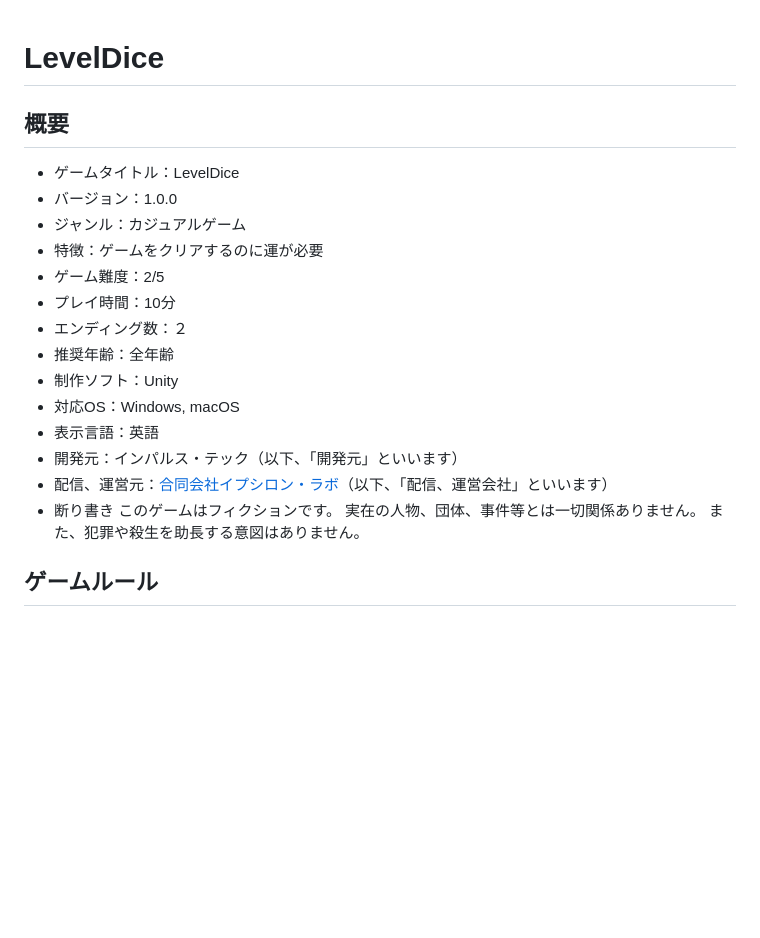
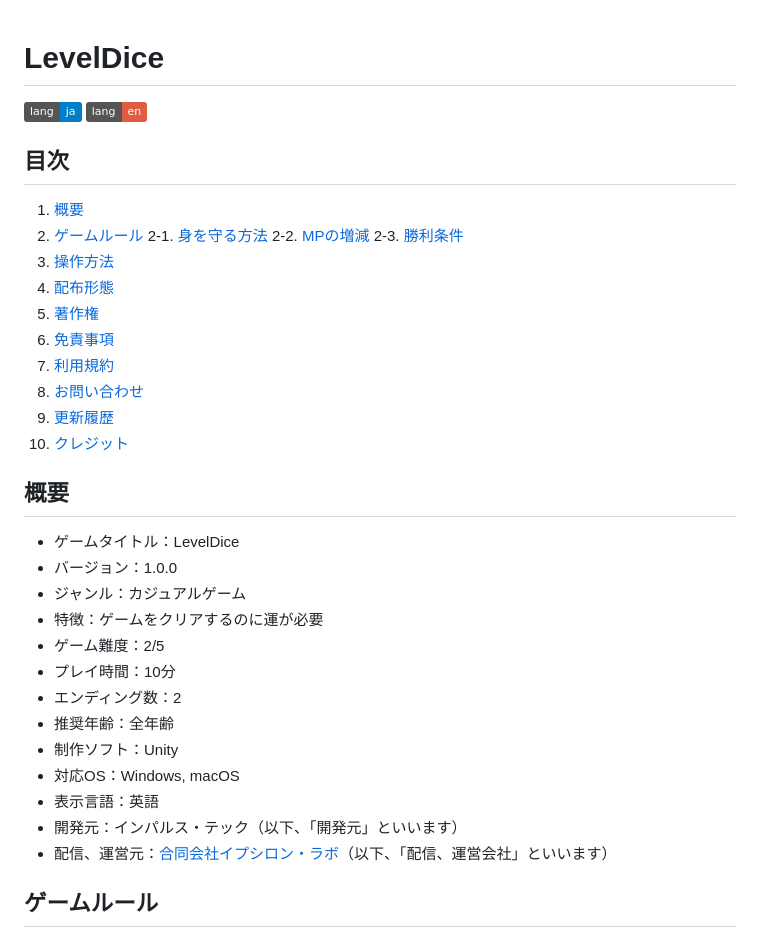
Before and after one commit to epsilon-labs-llc/LevelDice, a Markdown page: README.md, the part around one of its changes. Drawn GitHub-style; badges without logos; blank space fills up the shorter version.

```diff
--- a/README.md
+++ b/README.md
@@ -1,4 +1,21 @@
 # LevelDice
+
+[![ja](https://img.shields.io/badge/lang-ja-blue.svg)](https://github.com/epsilon-labs-llc/LevelDice/blob/main/README.md) [![en](https://img.shields.io/badge/lang-en-red.svg)](https://github.com/epsilon-labs-llc/LevelDice/blob/main/README.en.md)
+
+## 目次
+1. [概要](##概要)
+2. [ゲームルール](##ゲームルール)
+	2-1. [身を守る方法](###身を守る方法)
+	2-2. [MPの増減](###MPの増減)
+	2-3. [勝利条件](###勝利条件)
+3. [操作方法](##操作方法)
+4. [配布形態](##配布形態)
+5. [著作権](##著作権)
+6. [免責事項](##免責事項)
+7. [利用規約](##利用規約)
+8. [お問い合わせ](##お問い合わせ)
+9. [更新履歴](##更新履歴)
+10. [クレジット](##クレジット)
 
 ## 概要
 - ゲームタイトル：LevelDice
@@ -7,17 +24,13 @@
 - 特徴：ゲームをクリアするのに運が必要
 - ゲーム難度：2/5
 - プレイ時間：10分
-- エンディング数：２
+- エンディング数：2
 - 推奨年齢：全年齢
 - 制作ソフト：Unity
 - 対応OS：Windows, macOS
 - 表示言語：英語
 - 開発元：インパルス・テック（以下、「開発元」といいます）
 - 配信、運営元：[合同会社イプシロン・ラボ](https://epsilon-labs.co.jp/)（以下、「配信、運営会社」といいます）
-- 断り書き
-このゲームはフィクションです。
-実在の人物、団体、事件等とは一切関係ありません。
-また、犯罪や殺生を助長する意図はありません。
 
 ## ゲームルール
 1. プレイヤーは**HP** を持ち、それを使いながら **MP** を増やすことで攻撃から身を守ります。
```
Also changed, not shown: other parts of README.md (+4 -1 lines).
